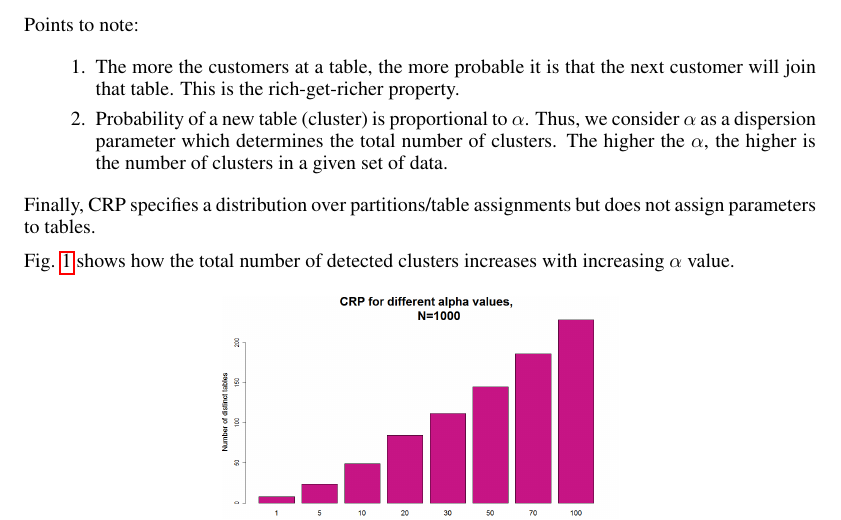
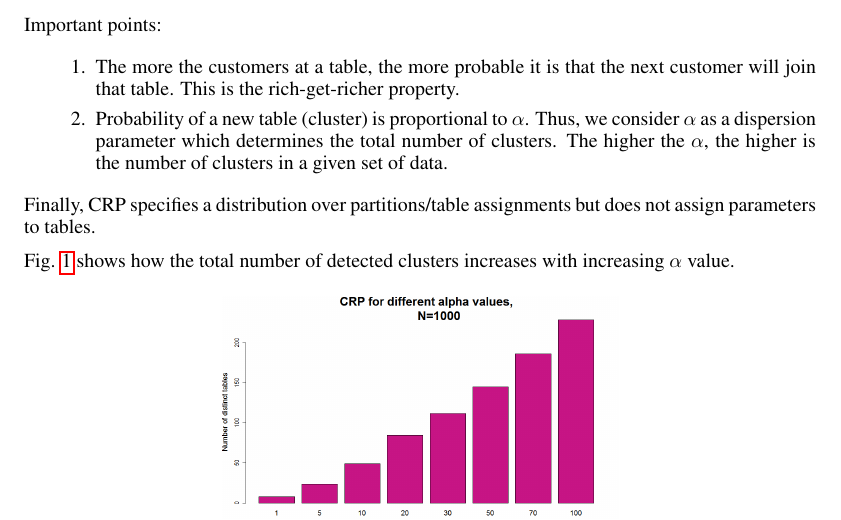
Before and after one commit to dipeshgautam/STA561-MachineLearning, a LaTeX document (Report.tex): part of page 2 of 4, cut at the place of the change. Compiled offline with pdfLaTeX.

Commit message:
Update Report.tex

```diff
--- a/Report.tex
+++ b/Report.tex
@@ -50,7 +50,7 @@ This section describes the working of Chinese Restaurant Process and Polya Urn M
 \subsection{Chinese Restaurant Process}
 Consider data points as customers who visit a restaurant and clusters as tables in that restaurant. CRP is based on the idea that there are infinite number of tables in the restaurant and infinite number of seats at each table. The first customer sits at a table. The (n+1)-st customer then sits at a new table with probability $\frac{\alpha}{(n+\alpha)}$ and on an occupied table with probability $\frac{n_k}{(n+\alpha)}$, where $n_k$ is the number of customers occupying table $k$.
 
-Points to note:
+Important points:
 \begin{enumerate}
 \item The more the customers at a table, the more probable it is that the next customer will join that table. This is the rich-get-richer property.
 \item Probability of a new table (cluster) is proportional to $\alpha$. Thus, we consider $\alpha$ as a dispersion parameter which determines the total number of clusters. The higher the $\alpha$, the higher is the number of clusters in a given set of data.
```
